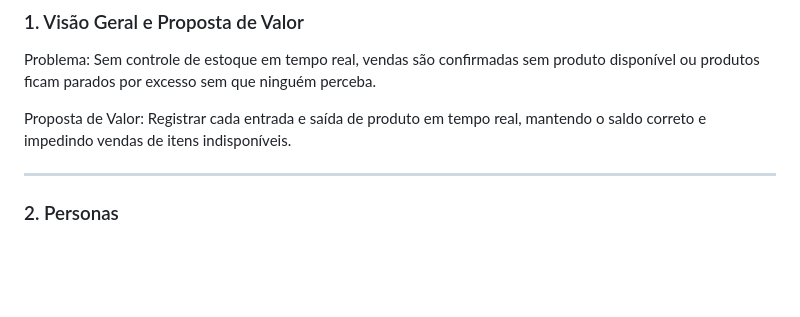
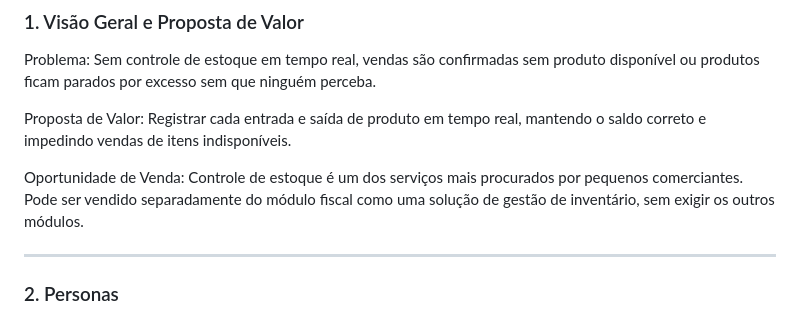
Before and after one commit to GestaoProjetos2026/Fiscal-Finance, a Markdown page: README.md, the part around the change. Rendered like a GitHub page; blank space fills up the shorter version.

Commit message:
Adicionado Oportunidade de Venda ao MOD2
Adicionado Oportunidade de Venda ao Visão Geral e Proposta de Valor do modulo 2

```diff
--- a/README.md
+++ b/README.md
@@ -113,6 +113,8 @@ Estrutura de dados — Produto
 Problema: Sem controle de estoque em tempo real, vendas são confirmadas sem produto disponível ou produtos ficam parados por excesso sem que ninguém perceba.
 
 Proposta de Valor: Registrar cada entrada e saída de produto em tempo real, mantendo o saldo correto e impedindo vendas de itens indisponíveis.
+
+Oportunidade de Venda: Controle de estoque é um dos serviços mais procurados por pequenos comerciantes. Pode ser vendido separadamente do módulo fiscal como uma solução de gestão de inventário, sem exigir os outros módulos.
 
 ---
 
```
